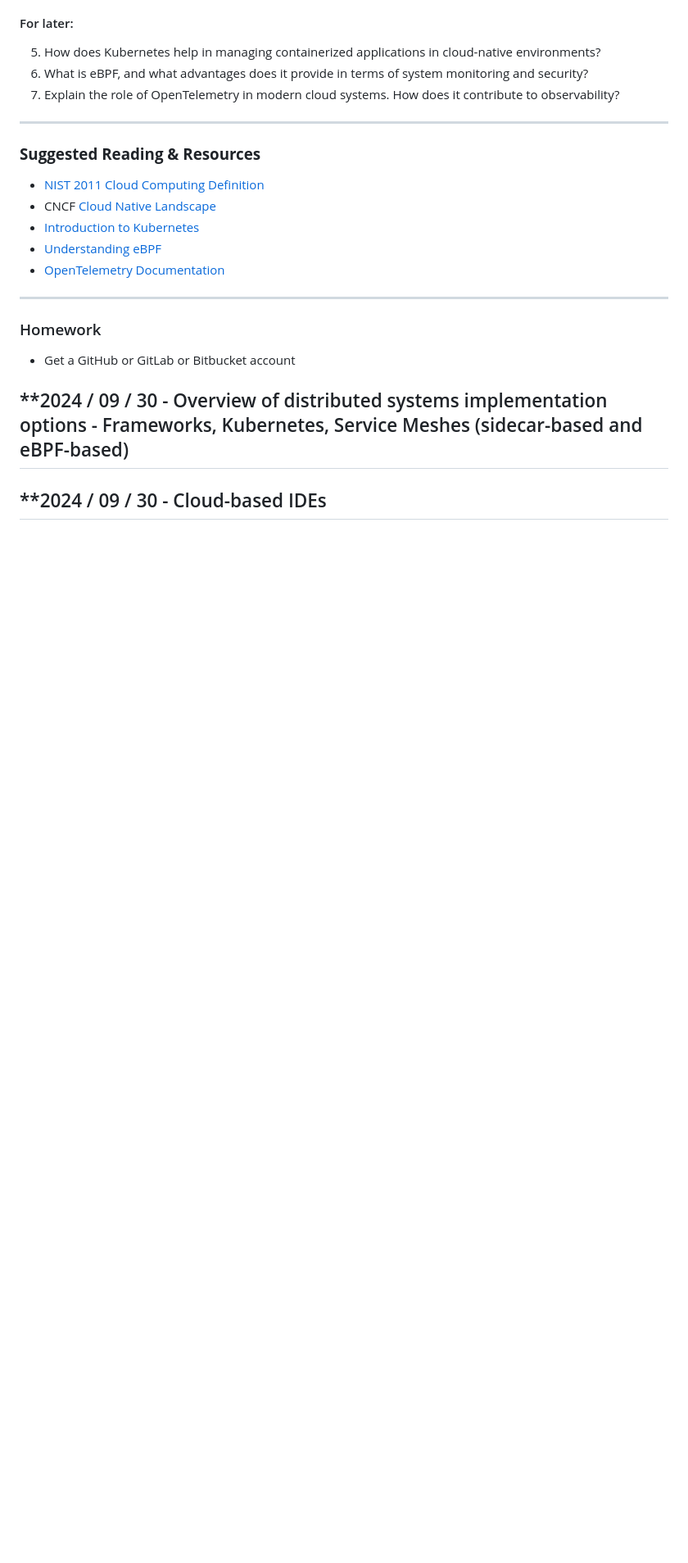
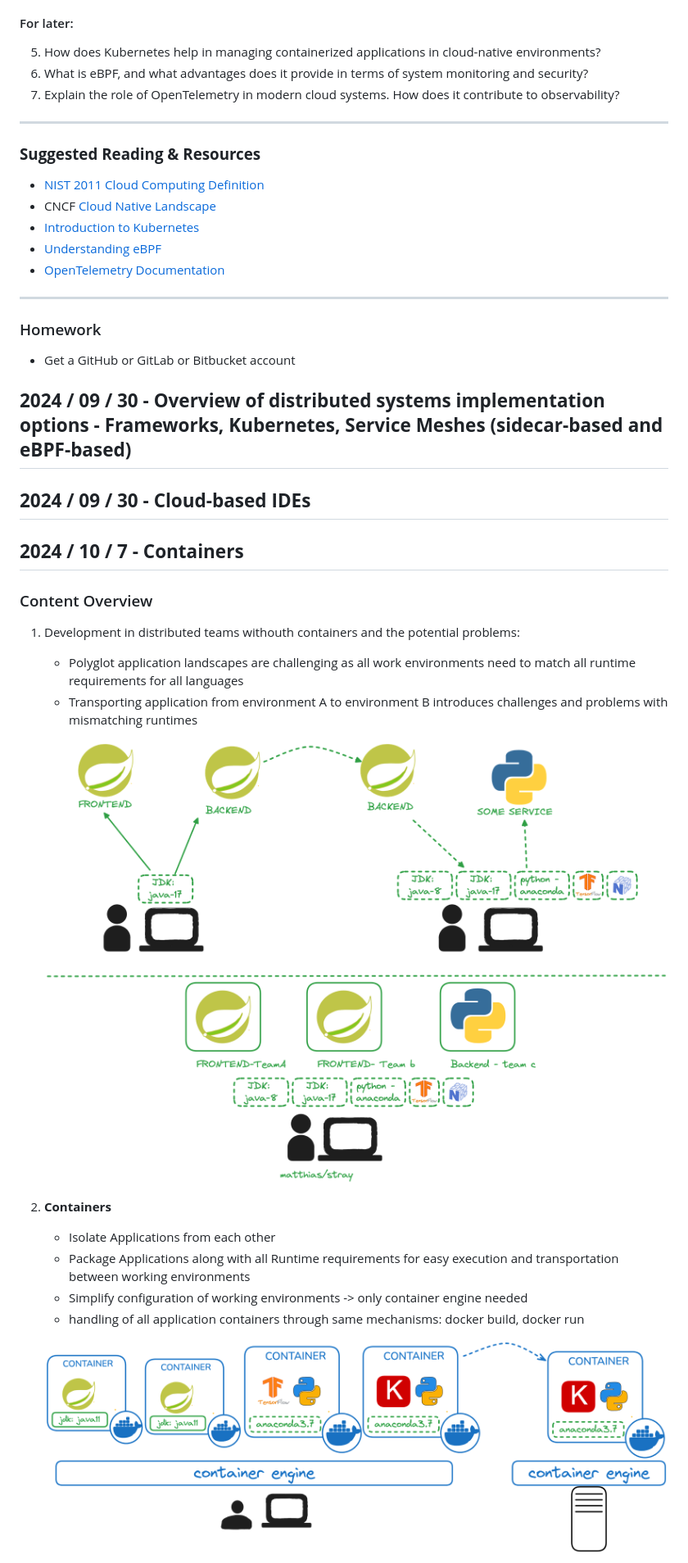
Before and after one commit to maeddes/hse-24-winter, a Markdown page: README.md, the part around the change printed below. Shown: that part at 82% size. Drawn GitHub-style; pictures changed too: images/2024_10_07_containerenvironment.png (added), images/2024_10_07_distributeddevelopment.png (added); blank space fills up the shorter version.

Commit message:
241007 - Containers

```diff
--- a/README.md
+++ b/README.md
@@ -66,6 +66,24 @@ By the end of this lecture, students will be able to:
 
 - Get a GitHub or GitLab or Bitbucket account
 
-## **2024 / 09 / 30 - Overview of distributed systems implementation options - Frameworks, Kubernetes, Service Meshes (sidecar-based and eBPF-based)
+## **2024 / 09 / 30 - Overview of distributed systems implementation options - Frameworks, Kubernetes, Service Meshes (sidecar-based and eBPF-based)**
 
-## **2024 / 09 / 30 - Cloud-based IDEs
+## **2024 / 09 / 30 - Cloud-based IDEs**
+
+## **2024 / 10 / 7 - Containers**
+### Content Overview
+
+1. Development in distributed teams withouth containers and the potential problems:
+   - Polyglot application landscapes are challenging as all work environments need to match all runtime requirements for all languages
+   - Transporting application from environment A to environment B introduces challenges and problems with mismatching runtimes
+
+   ![alt text](images/2024_10_07_distributeddevelopment.png)
+
+2. **Containers**
+   - Isolate Applications from each other
+   - Package Applications along with all Runtime requirements for easy execution and transportation between working environments
+   - Simplify configuration of working environments -> only container engine needed
+   - handling of all application containers through same mechanisms: docker build, docker run
+
+   ![alt text](images/2024_10_07_containerenvironment.png)
+
```
Also changed, not shown: other parts of README.md (+22 -0 lines).
